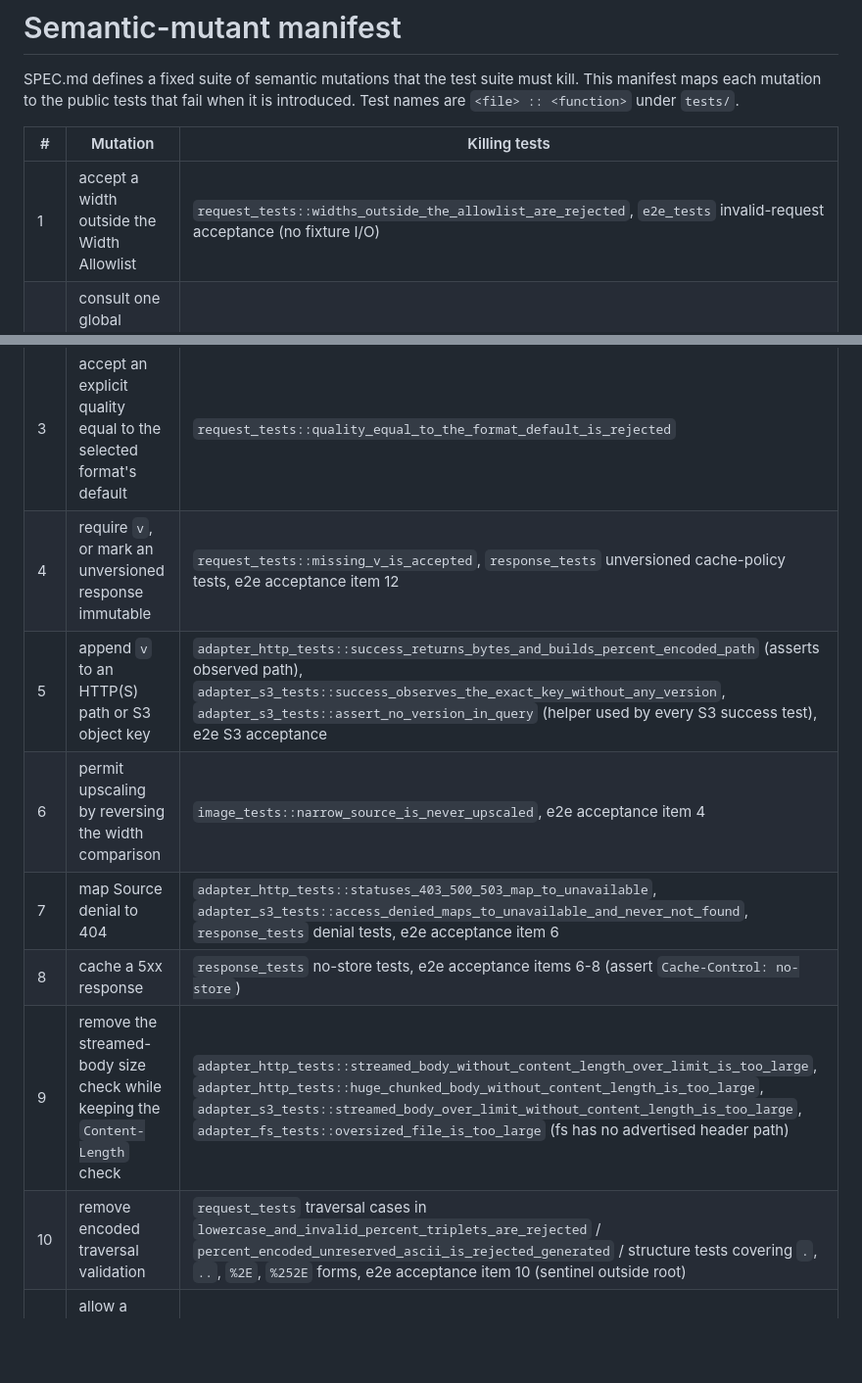
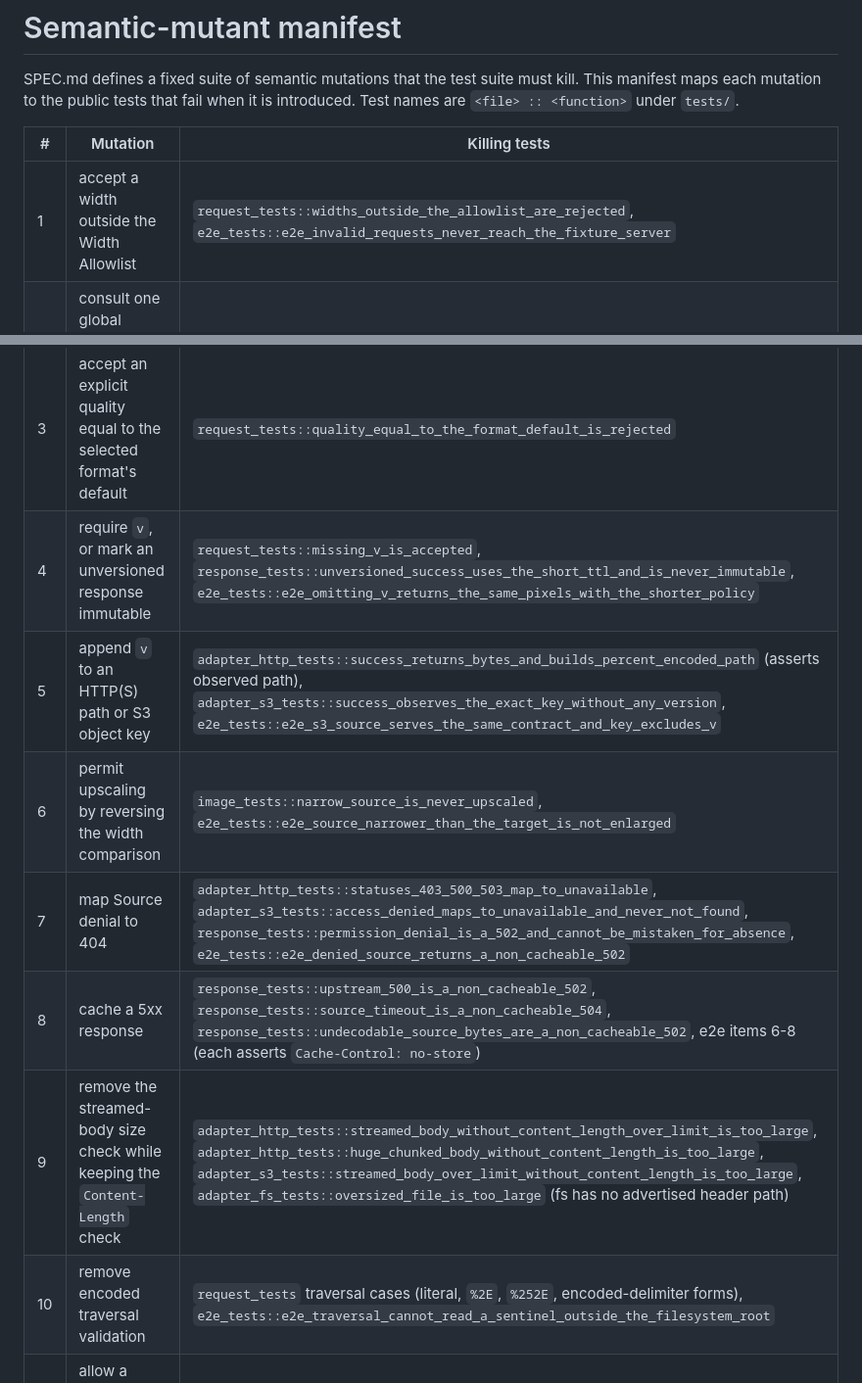
Before and after one commit to kroofy/Pixtega, a Markdown page: docs/semantic-mutants.md, 2 parts joined by grey strips. Shown at 98% size. Rendered like a GitHub page; blank space fills up the shorter version.

Commit message:
docs: fill wave-2 test names in semantic-mutant manifest
Co-authored-by: Rikard Ekberg <kroofy@users.noreply.github.com>

```diff
--- a/docs/semantic-mutants.md
+++ b/docs/semantic-mutants.md
@@ -7,16 +7,16 @@ when it is introduced. Test names are `<file> :: <function>` under
 
 | # | Mutation | Killing tests |
 | --- | --- | --- |
-| 1 | accept a width outside the Width Allowlist | `request_tests::widths_outside_the_allowlist_are_rejected`, `e2e_tests` invalid-request acceptance (no fixture I/O) |
+| 1 | accept a width outside the Width Allowlist | `request_tests::widths_outside_the_allowlist_are_rejected`, `e2e_tests::e2e_invalid_requests_never_reach_the_fixture_server` |
 | 2 | consult one global quality allowlist instead of the selected format policy | `request_tests::quality_allowlists_are_per_format`, `request_tests::qualities_outside_the_selected_policy_are_rejected`, `request_tests::empty_quality_allowlist_permits_no_explicit_quality` |
 | 3 | accept an explicit quality equal to the selected format's default | `request_tests::quality_equal_to_the_format_default_is_rejected` |
-| 4 | require `v`, or mark an unversioned response immutable | `request_tests::missing_v_is_accepted`, `response_tests` unversioned cache-policy tests, e2e acceptance item 12 |
-| 5 | append `v` to an HTTP(S) path or S3 object key | `adapter_http_tests::success_returns_bytes_and_builds_percent_encoded_path` (asserts observed path), `adapter_s3_tests::success_observes_the_exact_key_without_any_version`, `adapter_s3_tests::assert_no_version_in_query` (helper used by every S3 success test), e2e S3 acceptance |
-| 6 | permit upscaling by reversing the width comparison | `image_tests::narrow_source_is_never_upscaled`, e2e acceptance item 4 |
-| 7 | map Source denial to 404 | `adapter_http_tests::statuses_403_500_503_map_to_unavailable`, `adapter_s3_tests::access_denied_maps_to_unavailable_and_never_not_found`, `response_tests` denial tests, e2e acceptance item 6 |
-| 8 | cache a 5xx response | `response_tests` no-store tests, e2e acceptance items 6-8 (assert `Cache-Control: no-store`) |
+| 4 | require `v`, or mark an unversioned response immutable | `request_tests::missing_v_is_accepted`, `response_tests::unversioned_success_uses_the_short_ttl_and_is_never_immutable`, `e2e_tests::e2e_omitting_v_returns_the_same_pixels_with_the_shorter_policy` |
+| 5 | append `v` to an HTTP(S) path or S3 object key | `adapter_http_tests::success_returns_bytes_and_builds_percent_encoded_path` (asserts observed path), `adapter_s3_tests::success_observes_the_exact_key_without_any_version`, `e2e_tests::e2e_s3_source_serves_the_same_contract_and_key_excludes_v` |
+| 6 | permit upscaling by reversing the width comparison | `image_tests::narrow_source_is_never_upscaled`, `e2e_tests::e2e_source_narrower_than_the_target_is_not_enlarged` |
+| 7 | map Source denial to 404 | `adapter_http_tests::statuses_403_500_503_map_to_unavailable`, `adapter_s3_tests::access_denied_maps_to_unavailable_and_never_not_found`, `response_tests::permission_denial_is_a_502_and_cannot_be_mistaken_for_absence`, `e2e_tests::e2e_denied_source_returns_a_non_cacheable_502` |
+| 8 | cache a 5xx response | `response_tests::upstream_500_is_a_non_cacheable_502`, `response_tests::source_timeout_is_a_non_cacheable_504`, `response_tests::undecodable_source_bytes_are_a_non_cacheable_502`, e2e items 6-8 (each asserts `Cache-Control: no-store`) |
 | 9 | remove the streamed-body size check while keeping the `Content-Length` check | `adapter_http_tests::streamed_body_without_content_length_over_limit_is_too_large`, `adapter_http_tests::huge_chunked_body_without_content_length_is_too_large`, `adapter_s3_tests::streamed_body_over_limit_without_content_length_is_too_large`, `adapter_fs_tests::oversized_file_is_too_large` (fs has no advertised header path) |
-| 10 | remove encoded traversal validation | `request_tests` traversal cases in `lowercase_and_invalid_percent_triplets_are_rejected` / `percent_encoded_unreserved_ascii_is_rejected_generated` / structure tests covering `.`, `..`, `%2E`, `%252E` forms, e2e acceptance item 10 (sentinel outside root) |
+| 10 | remove encoded traversal validation | `request_tests` traversal cases (literal, `%2E`, `%252E`, encoded-delimiter forms), `e2e_tests::e2e_traversal_cannot_read_a_sentinel_outside_the_filesystem_root` |
 | 11 | allow a redirect outside the configured origin or base path | `adapter_http_tests::redirect_to_a_different_port_host_or_scheme_is_unavailable`, `adapter_http_tests::redirect_escaping_the_base_path_is_unavailable`, `adapter_http_tests::redirect_chain_exceeding_the_limit_is_unavailable` |
 | 12 | allow a filesystem symlink | `adapter_fs_tests::symlink_to_file_inside_root_is_rejected`, `adapter_fs_tests::symlink_to_file_outside_root_is_rejected`, `adapter_fs_tests::symlinked_intermediate_directory_is_rejected` |
 | 13 | flatten alpha for WebP or fail to flatten it for JPEG | `image_tests::transparency_survives_webp`, `image_tests::transparency_survives_avif`, `image_tests::transparent_source_flattens_to_white_for_jpeg` |
```
